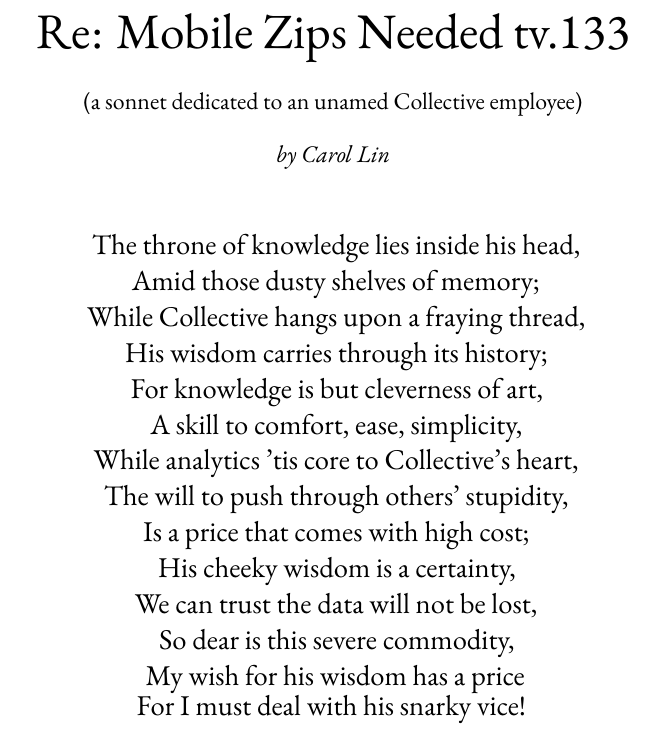
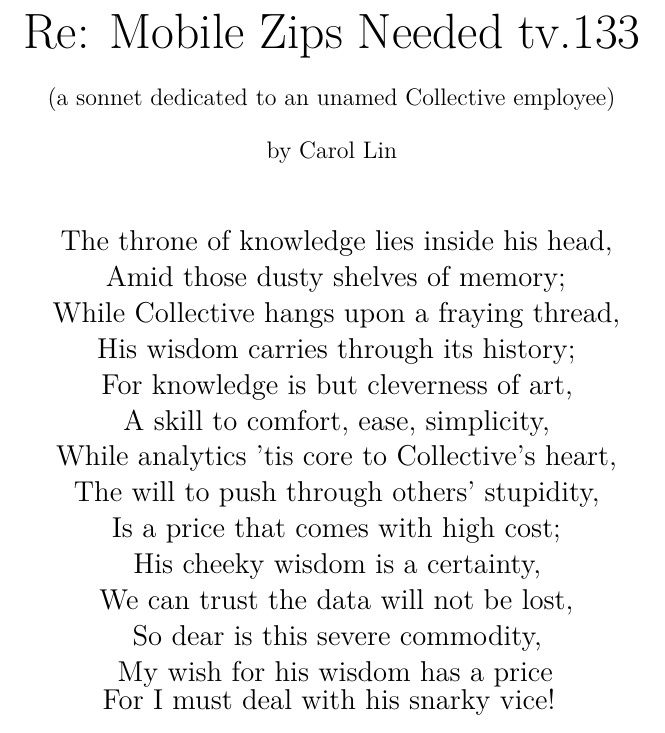
Before and after one commit to collectivemedia/a-mysterious-paean, a LaTeX document (carol_sonnet.tex): part of the page, cut so that both start at the same text. Compiled offline with XeLaTeX; a missing font is replaced by an installed copy or a similar font.

Commit message:
Typeface improvements.

```diff
--- a/carol_sonnet.tex
+++ b/carol_sonnet.tex
@@ -4,8 +4,7 @@
 
 \documentclass[10pt,letterpaper]{article}
 \usepackage{microtype}
-\usepackage{fontspec}
-\setmainfont{garamond}
+\usepackage{times}
 \begin{document}
 \begin{centering}
 
```
Also changed, not shown: carol_sonnet.pdf (added).
